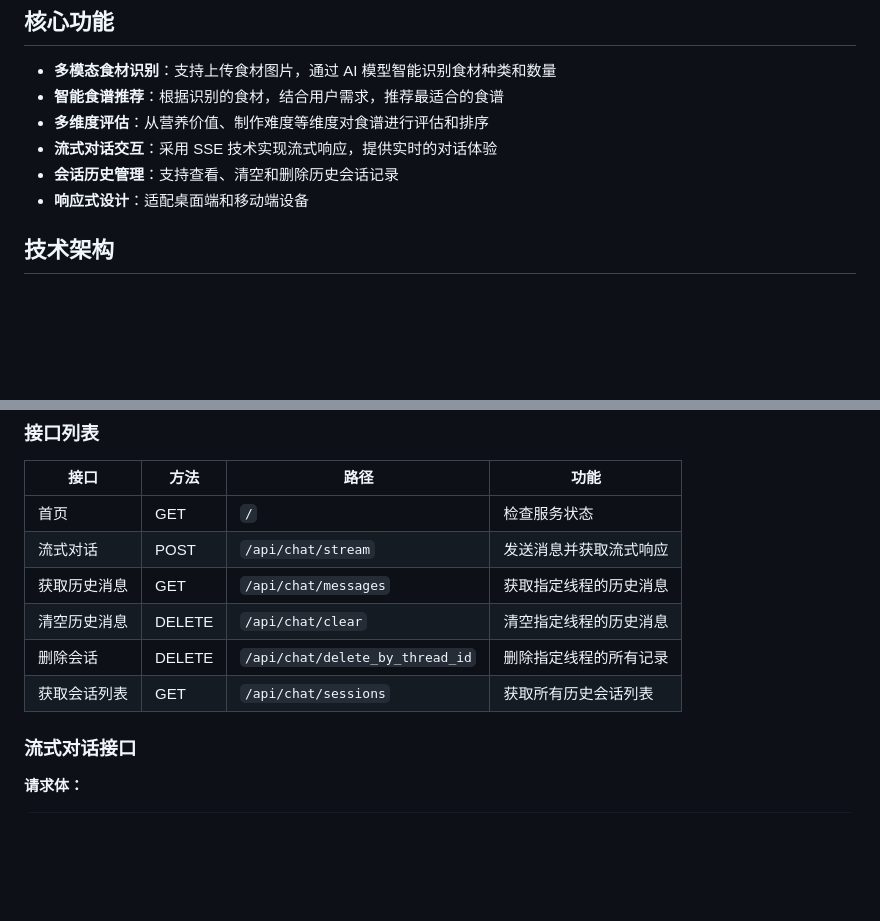
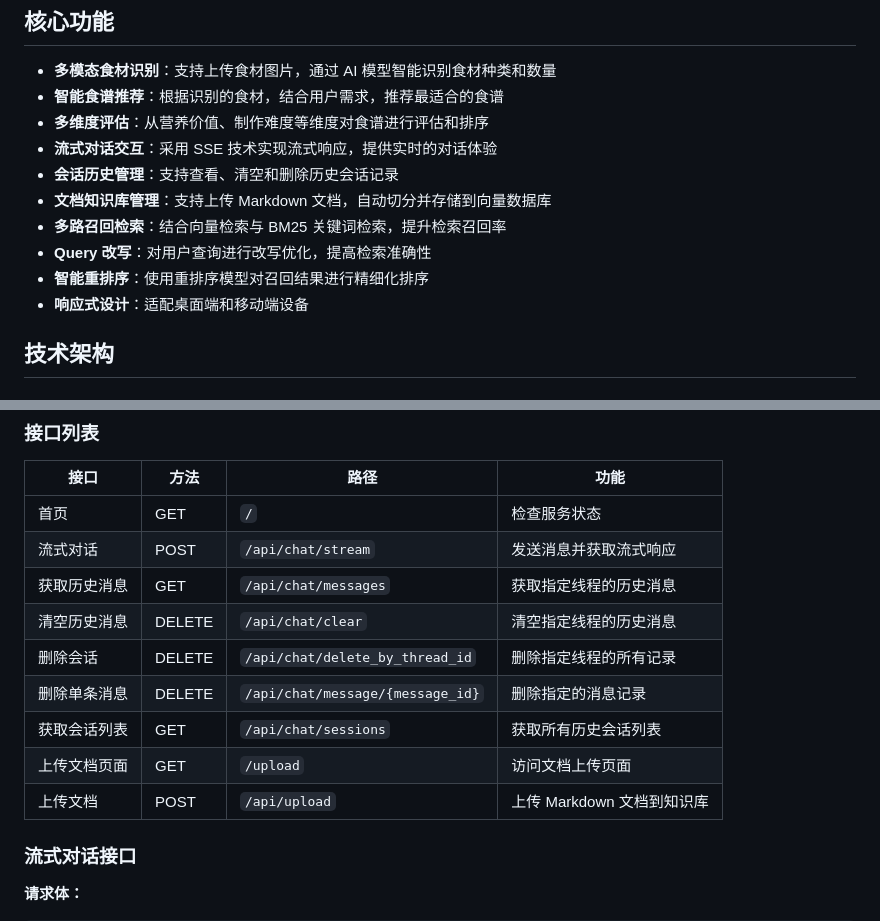
Before and after one commit to MinderHacker/personal_chief, a Markdown page: README.md, 2 parts joined by grey strips. Drawn GitHub-style; blank space fills up the shorter version.

```diff
--- a/README.md
+++ b/README.md
@@ -14,6 +14,10 @@ Personal Chief 是一款基于 AI 技术的智能私厨助手应用，旨在帮
 - **多维度评估**：从营养价值、制作难度等维度对食谱进行评估和排序
 - **流式对话交互**：采用 SSE 技术实现流式响应，提供实时的对话体验
 - **会话历史管理**：支持查看、清空和删除历史会话记录
+- **文档知识库管理**：支持上传 Markdown 文档，自动切分并存储到向量数据库
+- **多路召回检索**：结合向量检索与 BM25 关键词检索，提升检索召回率
+- **Query 改写**：对用户查询进行改写优化，提高检索准确性
+- **智能重排序**：使用重排序模型对召回结果进行精细化排序
 - **响应式设计**：适配桌面端和移动端设备
 
 ## 技术架构
@@ -153,7 +188,10 @@ personal_chief/
 | 获取历史消息 | GET | `/api/chat/messages` | 获取指定线程的历史消息 |
 | 清空历史消息 | DELETE | `/api/chat/clear` | 清空指定线程的历史消息 |
 | 删除会话 | DELETE | `/api/chat/delete_by_thread_id` | 删除指定线程的所有记录 |
+| 删除单条消息 | DELETE | `/api/chat/message/{message_id}` | 删除指定的消息记录 |
 | 获取会话列表 | GET | `/api/chat/sessions` | 获取所有历史会话列表 |
+| 上传文档页面 | GET | `/upload` | 访问文档上传页面 |
+| 上传文档 | POST | `/api/upload` | 上传 Markdown 文档到知识库 |
 
 ### 流式对话接口
 
```
Also changed, not shown: other parts of README.md (+42 -8 lines).
